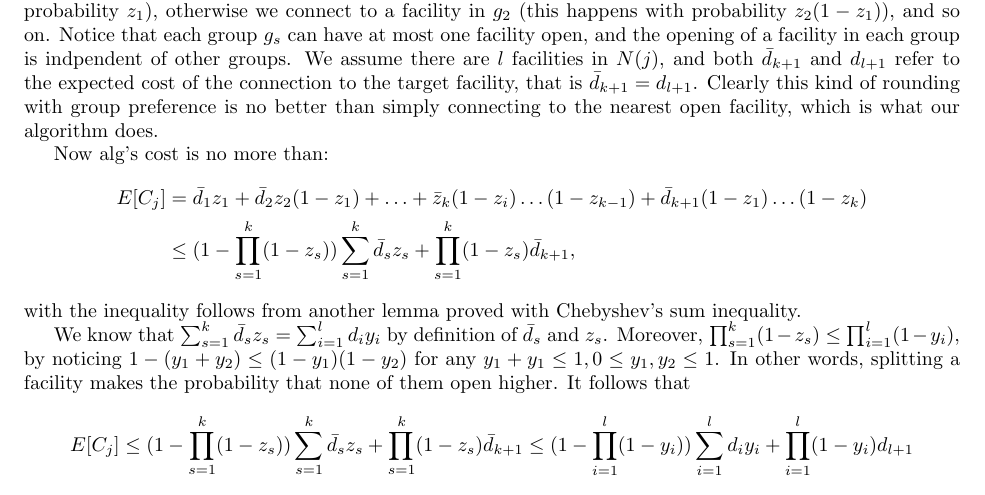
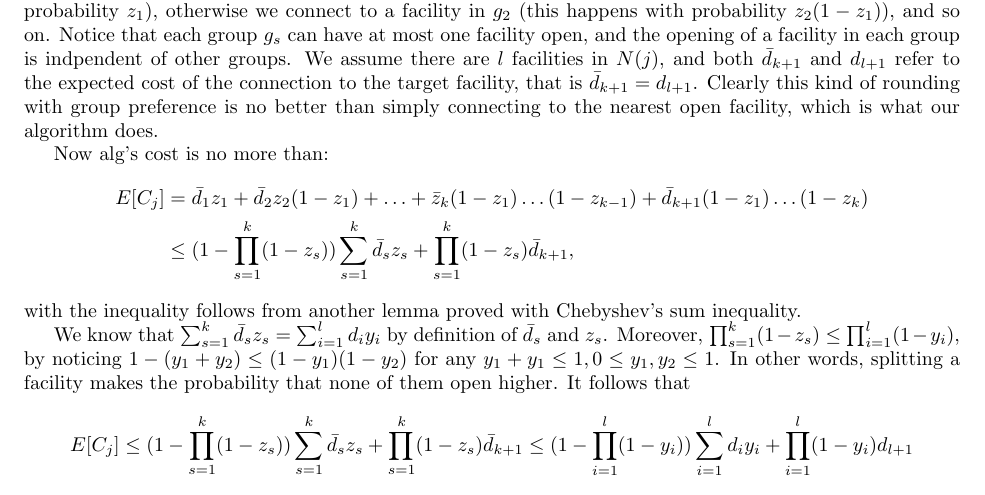
Before and after one commit to lantimilan/facilitylocation, a LaTeX document (chudak.tex): part of page 1 of 2, cut so that both start at the same text. Compiled offline with pdfLaTeX.

Commit message:
correction z_i to z_1

```diff
--- a/chudak.tex
+++ b/chudak.tex
@@ -44,7 +44,7 @@ the nearest open facility, which is what our algorithm does.
 Now alg's cost is no more than:
 \begin{align*}
   E[C_j] &= \bar d_1 z_1 + \bar d_2 z_2 (1-z_1) + \ldots + \bar z_k
-  (1-z_i)\ldots(1-z_{k-1}) + \bar d_{k+1} (1-z_1) \ldots (1-z_k)\\
+  (1-z_1)\ldots(1-z_{k-1}) + \bar d_{k+1} (1-z_1) \ldots (1-z_k)\\
   &\leq (1 - \prod_{s=1}^k (1-z_s)) \sum_{s=1}^k \bar d_s z_s +
   \prod_{s=1}^k (1-z_s) \bar d_{k+1},
 \end{align*}
```
